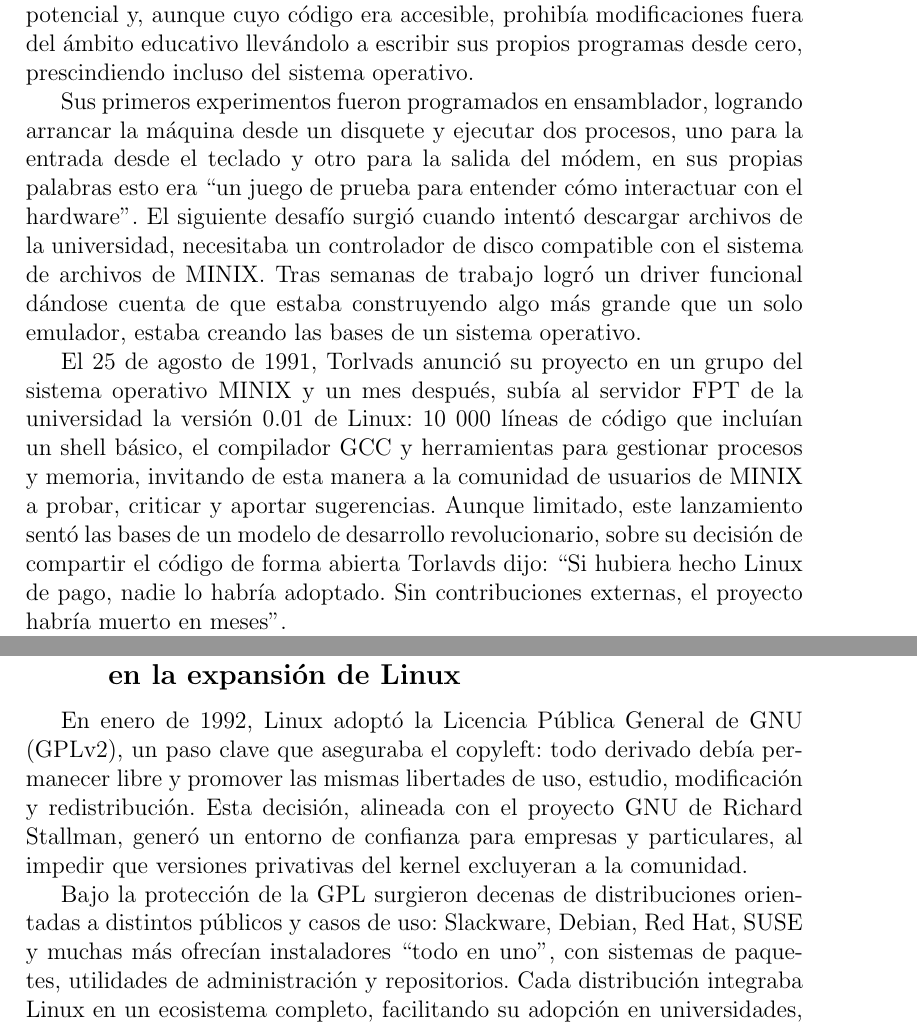
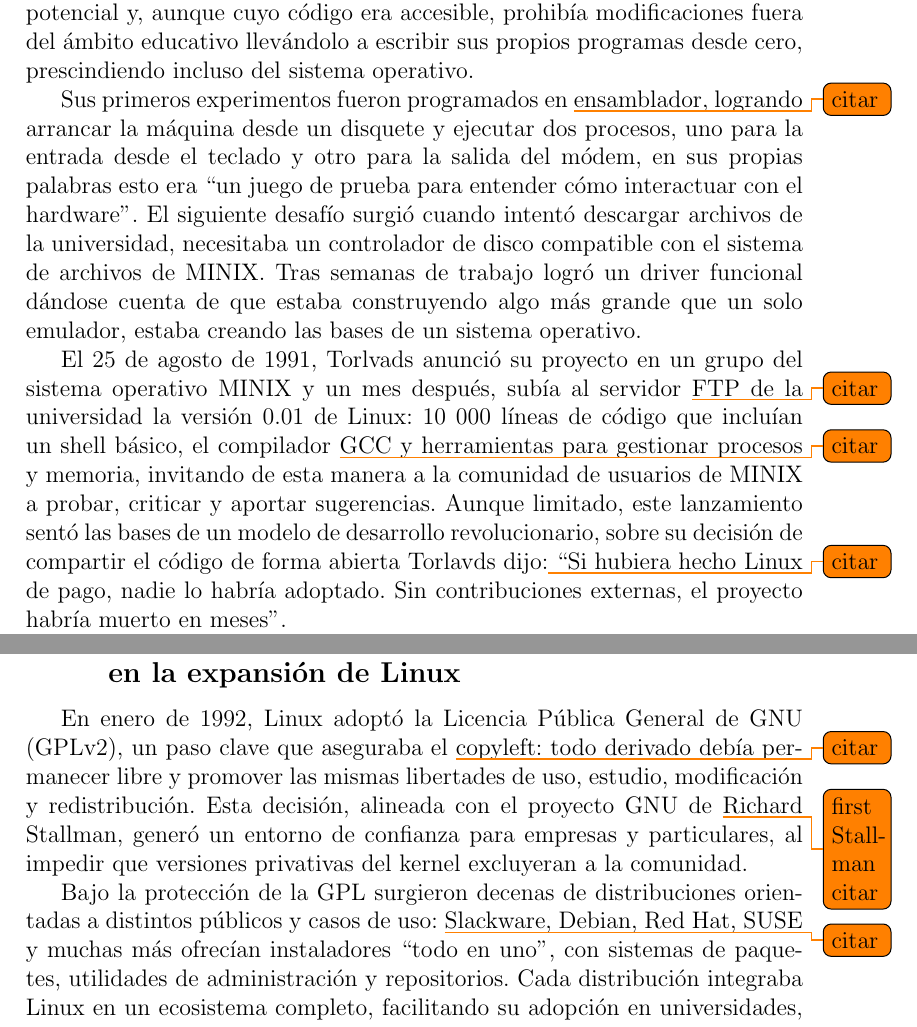
Before and after one commit to ANJEMI/hc-final-project, a LaTeX document (essay.tex): two parts of pages 11 and 13 of 22, joined at a grey line, cut so that both start at the same text. Compiled offline with pdfLaTeX.

Commit message:
add: some todos

```diff
--- a/essay.tex
+++ b/essay.tex
@@ -5,6 +5,7 @@
 \usepackage{graphicx}
 \usepackage{tocbibind}
 \usepackage{hyperref}
+\usepackage{todonotes}
 % \usepackage{cite}
 
 % \title{Linus Torvalds y el desarrollo de Linux}
@@ -313,7 +317,7 @@
 escribir sus propios programas desde cero, prescindiendo incluso del sistema
 operativo.
 
-Sus primeros experimentos fueron programados en ensamblador, logrando arrancar
+Sus primeros experimentos fueron programados en \todo{citar}ensamblador, logrando arrancar
 la máquina desde un disquete y ejecutar dos procesos, uno para la entrada desde
 el teclado y otro para la salida del módem, en sus propias palabras esto era ``un
 juego de prueba para entender cómo interactuar con el hardware". El siguiente
@@ -324,13 +328,13 @@
 un sistema operativo.
 
 El 25 de agosto de 1991, Torlvads anunció su proyecto en un grupo del sistema
-operativo MINIX y un mes después, subía al servidor FPT de la universidad la
+operativo MINIX y un mes después, subía al servidor \todo{citar}FTP de la universidad la
 versión 0.01 de Linux: 10 000 líneas de código que incluían un shell básico, el
-compilador GCC y herramientas para gestionar procesos y memoria, invitando de
+compilador \todo{citar}GCC y herramientas para gestionar procesos y memoria, invitando de
 esta manera a la comunidad de usuarios de MINIX a probar, criticar y aportar
 sugerencias. Aunque limitado, este lanzamiento sentó las bases de un modelo de
 desarrollo revolucionario, sobre su decisión de compartir el código de forma
-abierta Torlavds dijo: ``Si hubiera hecho Linux de pago, nadie lo habría
+abierta Torlavds dijo:\todo{citar} ``Si hubiera hecho Linux de pago, nadie lo habría
 adoptado. Sin contribuciones externas, el proyecto habría muerto en meses".
 
 Este enfoque colaborativo, combinado con la arquitectura modular inspirada en
@@ -376,15 +380,15 @@
 \subsection{El papel de la Licencia Pública General de GNU en la expansión de Linux}
 
 En enero de 1992, Linux adoptó la Licencia Pública General de GNU (GPLv2), un
-paso clave que aseguraba el copyleft: todo derivado debía permanecer libre y
+paso clave que aseguraba el \todo{citar}copyleft: todo derivado debía permanecer libre y
 promover las mismas libertades de uso, estudio, modificación y redistribución.
-Esta decisión, alineada con el proyecto GNU de Richard Stallman, generó un
+Esta decisión, alineada con el proyecto GNU de \todo{first Stallman citar} Richard Stallman, generó un
 entorno de confianza para empresas y particulares, al impedir que versiones
 privativas del kernel excluyeran a la comunidad.
 
 Bajo la protección de la GPL surgieron decenas de distribuciones orientadas a
-distintos públicos y casos de uso: Slackware, Debian, Red Hat, SUSE y muchas más
-ofrecían instaladores “todo en uno”, con sistemas de paquetes, utilidades de
+distintos públicos y casos de uso: \todo{citar}Slackware, Debian, Red Hat, SUSE y muchas más
+ofrecían instaladores ``todo en uno”, con sistemas de paquetes, utilidades de
 administración y repositorios. Cada distribución integraba Linux en un
 ecosistema completo, facilitando su adopción en universidades, empresas y
 hogares.
```
Also changed, not shown: essay.tex (19 more changed lines).
